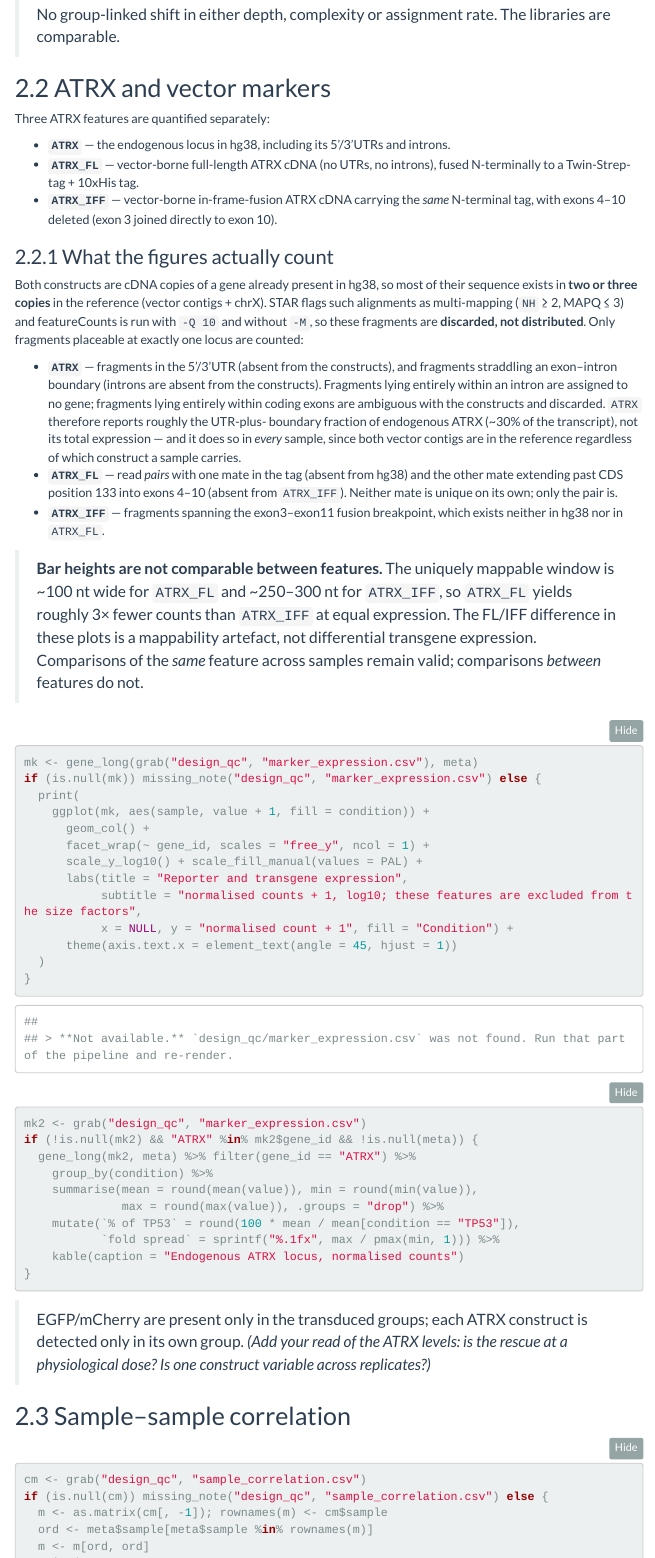
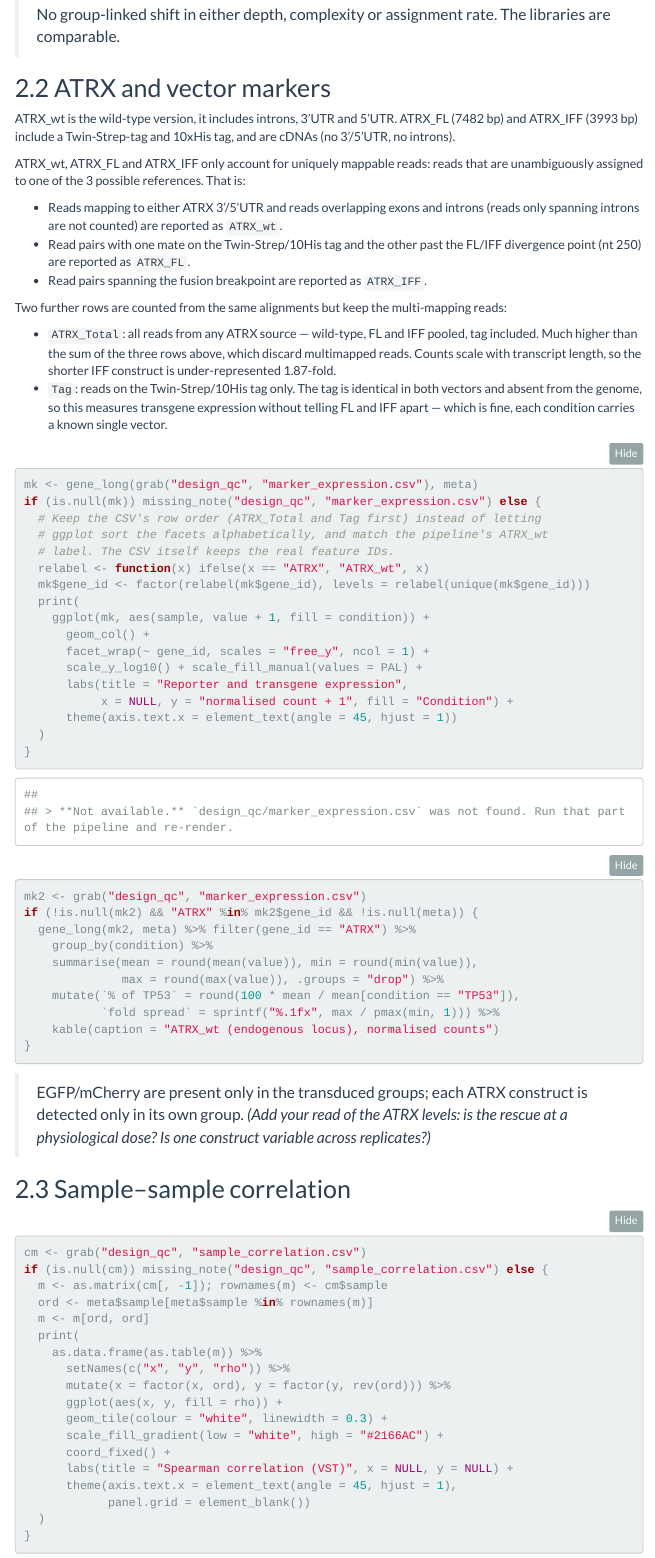
Before and after one commit to ArthurDondi/BulkRNAPipe, an R Markdown document (report/analysis_report.Rmd): the page in a window 1100 px wide, from 1860 px down. Rendered offline with R 4.5, knitr and Pandoc, with nearby package versions; folded parts are opened; menus at the side of the page are left out.

Commit message:
Report: add the ATRX_Total and Tag rows to the marker section
The design QC panel gained two rows; the report rebuilds that figure from
marker_expression.csv, so they arrive automatically but land in the wrong place.
ggplot was sorting the facets alphabetically, which buried ATRX_Total in the
middle and put Tag next to mCherry. Pin the facet order to the CSV's row order
so the report matches the pipeline PDF, and apply the same ATRX -> ATRX_wt
display label (the CSV keeps the real feature IDs).

The prose is rewritten around the five rows, and the figure subtitle is dropped
to match the pipeline panels.

Co-Authored-By: Claude Opus 5 <noreply@anthropic.com>
Claude-Session: https://claude.ai/code/session_01SJQX7mdwDpy8ENUjcB8GCH

````diff
--- a/report/analysis_report.Rmd
+++ b/report/analysis_report.Rmd
@@ -286,55 +286,45 @@
 
 ## ATRX and vector markers
 
-Three ATRX features are quantified separately:
+ATRX_wt is the wild-type version, it includes introns, 3'UTR and 5'UTR. ATRX_FL
+(7482 bp) and ATRX_IFF (3993 bp) include a Twin-Strep-tag and 10xHis tag, and are
+cDNAs (no 3'/5'UTR, no introns).
 
-- **`ATRX`** — the endogenous locus in hg38, including its 5'/3'UTRs and introns.
-- **`ATRX_FL`** — vector-borne full-length ATRX cDNA (no UTRs, no introns), fused
-  N-terminally to a Twin-Strep-tag + 10xHis tag.
-- **`ATRX_IFF`** — vector-borne in-frame-fusion ATRX cDNA carrying the *same*
-  N-terminal tag, with exons 4–10 deleted (exon 3 joined directly to exon 10).
+ATRX_wt, ATRX_FL and ATRX_IFF only account for uniquely mappable reads: reads that
+are unambiguously assigned to one of the 3 possible references. That is:
 
-### What the figures actually count
+- Reads mapping to either ATRX 3'/5'UTR and reads overlapping exons and introns
+  (reads only spanning introns are not counted) are reported as `ATRX_wt`.
+- Read pairs with one mate on the Twin-Strep/10His tag and the other past the
+  FL/IFF divergence point (nt 250) are reported as `ATRX_FL`.
+- Read pairs spanning the fusion breakpoint are reported as `ATRX_IFF`.
 
-Both constructs are cDNA copies of a gene already present in hg38, so most of
-their sequence exists in **two or three copies** in the reference (vector
-contigs + chrX). STAR flags such alignments as multi-mapping (`NH` ≥ 2,
-MAPQ ≤ 3) and featureCounts is run with `-Q 10` and without `-M`, so these
-fragments are **discarded, not distributed**. Only fragments placeable at
-exactly one locus are counted:
+Two further rows are counted from the same alignments but keep the multi-mapping
+reads:
 
-- **`ATRX`** — fragments in the 5'/3'UTR (absent from the constructs), and
-  fragments straddling an exon–intron boundary (introns are absent from the
-  constructs). Fragments lying entirely within an intron are assigned to no
-  gene; fragments lying entirely within coding exons are ambiguous with the
-  constructs and discarded. `ATRX` therefore reports roughly the UTR-plus-
-  boundary fraction of endogenous ATRX (~30% of the transcript), not its total
-  expression — and it does so in *every* sample, since both vector contigs are
-  in the reference regardless of which construct a sample carries.
-- **`ATRX_FL`** — read *pairs* with one mate in the tag (absent from hg38) and
-  the other mate extending past CDS position 133 into exons 4–10 (absent from
-  `ATRX_IFF`). Neither mate is unique on its own; only the pair is.
-- **`ATRX_IFF`** — fragments spanning the exon3–exon11 fusion breakpoint, which
-  exists neither in hg38 nor in `ATRX_FL`.
+- `ATRX_Total`: all reads from any ATRX source — wild-type, FL and IFF pooled, tag
+  included. Much higher than the sum of the three rows above, which discard
+  multimapped reads. Counts scale with transcript length, so the shorter IFF
+  construct is under-represented 1.87-fold.
+- `Tag`: reads on the Twin-Strep/10His tag only. The tag is identical in both
+  vectors and absent from the genome, so this measures transgene expression
+  without telling FL and IFF apart — which is fine, each condition carries a known
+  single vector.
 
-> **Bar heights are not comparable between features.** The uniquely mappable
-> window is ~100 nt wide for `ATRX_FL` and ~250–300 nt for `ATRX_IFF`, so
-> `ATRX_FL` yields roughly 3× fewer counts than `ATRX_IFF` at equal expression.
-> The FL/IFF difference in these plots is a mappability artefact, not
-> differential transgene expression. Comparisons of the *same* feature across
-> samples remain valid; comparisons *between* features do not.
-
-
-```{r qc-markers, fig.height = 8}
+```{r qc-markers, fig.height = 11}
 mk <- gene_long(grab("design_qc", "marker_expression.csv"), meta)
 if (is.null(mk)) missing_note("design_qc", "marker_expression.csv") else {
+  # Keep the CSV's row order (ATRX_Total and Tag first) instead of letting
+  # ggplot sort the facets alphabetically, and match the pipeline's ATRX_wt
+  # label. The CSV itself keeps the real feature IDs.
+  relabel <- function(x) ifelse(x == "ATRX", "ATRX_wt", x)
+  mk$gene_id <- factor(relabel(mk$gene_id), levels = relabel(unique(mk$gene_id)))
   print(
     ggplot(mk, aes(sample, value + 1, fill = condition)) +
       geom_col() +
       facet_wrap(~ gene_id, scales = "free_y", ncol = 1) +
       scale_y_log10() + scale_fill_manual(values = PAL) +
       labs(title = "Reporter and transgene expression",
-           subtitle = "normalised counts + 1, log10; these features are excluded from the size factors",
            x = NULL, y = "normalised count + 1", fill = "Condition") +
       theme(axis.text.x = element_text(angle = 45, hjust = 1))
   )
@@ -350,7 +340,7 @@
               max = round(max(value)), .groups = "drop") %>%
     mutate(`% of TP53` = round(100 * mean / mean[condition == "TP53"]),
            `fold spread` = sprintf("%.1fx", max / pmax(min, 1))) %>%
-    kable(caption = "Endogenous ATRX locus, normalised counts")
+    kable(caption = "ATRX_wt (endogenous locus), normalised counts")
 }
 ```
 
````
